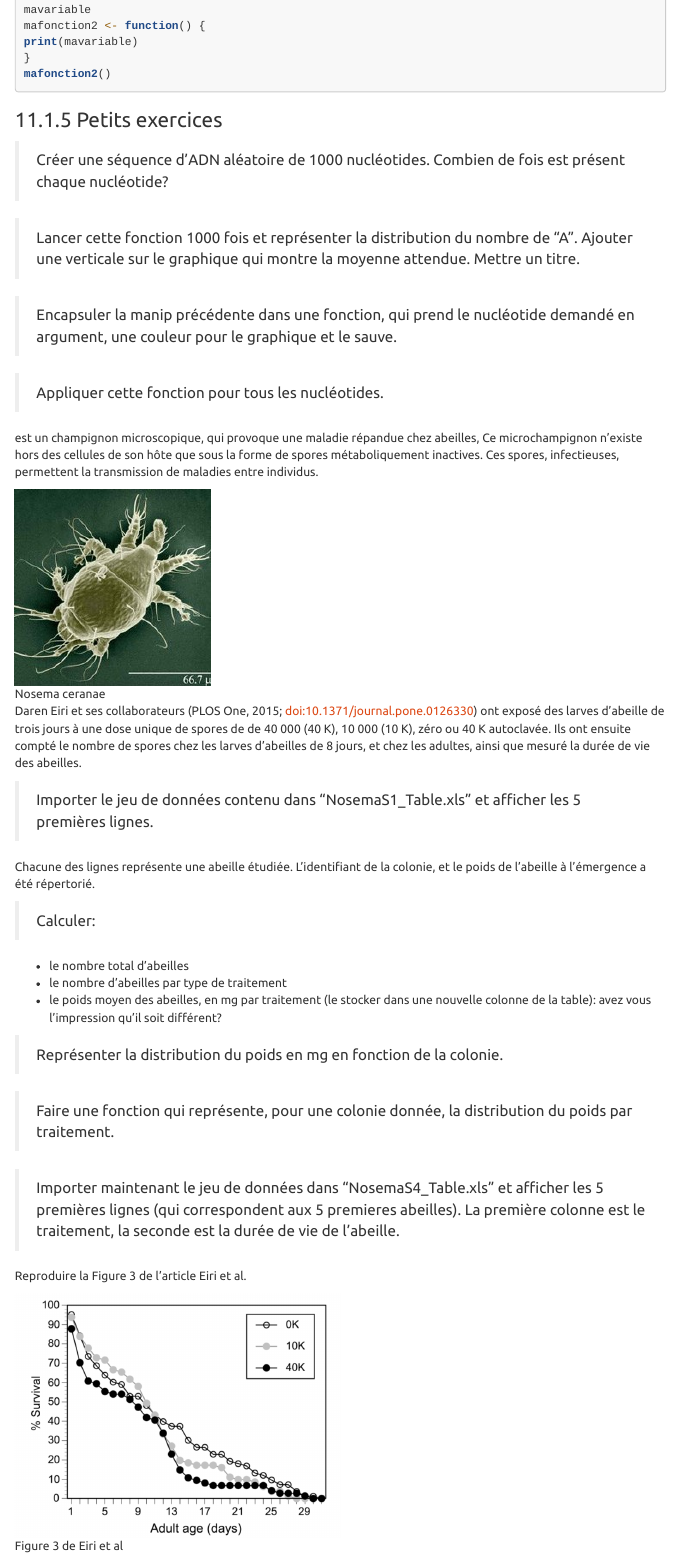
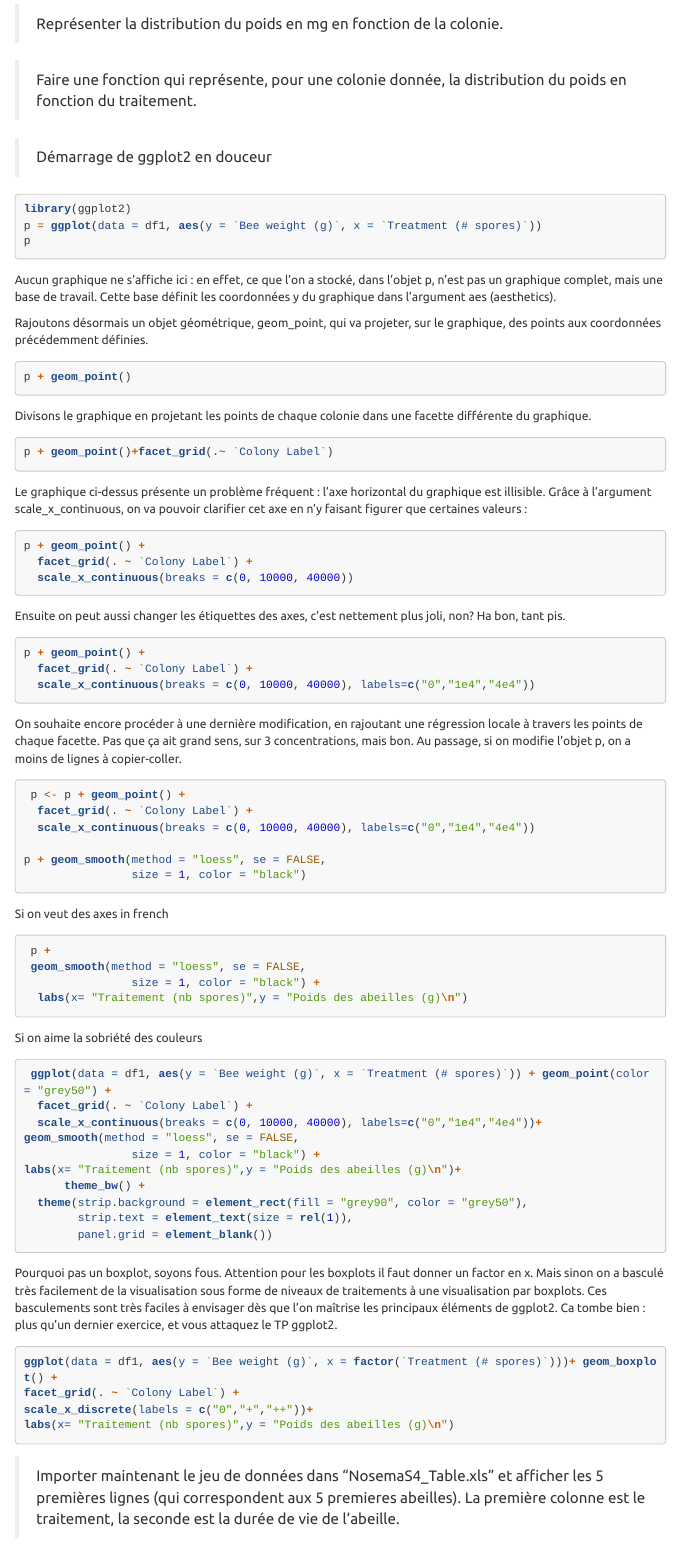
Before and after one commit to msemon/TPRBioinfo, an R Markdown document (TP_1_2.Rmd): the page in a window 1100 px wide, from 13530 px down before the commit and from 14720 px down after it. Rendered offline with R 4.5, knitr and Pandoc, with nearby package versions; code that draws random numbers runs with fixed seeds of ours; some code elsewhere in the file could not run offline; menus at the side of the page are left out; long lines of code are wrapped.

Commit message:
ajout ggplot2

````diff
--- a/TP_1_2.Rmd
+++ b/TP_1_2.Rmd
@@ -1707,7 +1707,7 @@ mafonction2()
 > Appliquer cette fonction pour tous les nucléotides.
 
 
-\textit{Nosema ceranae} est un champignon microscopique, qui provoque une maladie répandue chez abeilles,
+Nosema ceranae est un champignon microscopique, qui provoque une maladie répandue chez abeilles.
 Ce microchampignon n'existe hors des cellules de son hôte que sous la forme de spores métaboliquement inactives. Ces spores, infectieuses, permettent la transmission de maladies entre individus.
 
 ![Nosema ceranae](Nosema1.jpg){ width=30% }
@@ -1729,7 +1729,95 @@ Chacune des lignes représente une abeille étudiée. L'identifiant de la coloni
 
 > Représenter la distribution du poids en mg en fonction de la colonie.
 
-> Faire une fonction qui représente, pour une colonie donnée, la distribution du poids par traitement.
+> Faire une fonction qui représente, pour une colonie donnée, la distribution du poids en fonction du traitement.
+
+> Démarrage de ggplot2 en douceur
+
+
+```{r, eval=FALSE}
+library(ggplot2)
+p = ggplot(data = df1, aes(y = `Bee weight (g)`, x = `Treatment (# spores)`))
+p
+```
+
+Aucun graphique ne s’affiche ici : en effet, ce que l’on a stocké, dans l’objet p, n’est pas un graphique complet, mais une base de travail. Cette base définit les coordonnées y du graphique dans l’argument aes (aesthetics).
+
+
+Rajoutons désormais un objet géométrique, geom_point, qui va projeter, sur le graphique, des points aux coordonnées précédemment définies.
+
+```{r, eval=FALSE}
+p + geom_point()
+```
+
+Divisons le graphique en projetant les points de chaque colonie dans une facette différente du graphique.
+
+
+```{r, eval=FALSE}
+p + geom_point()+facet_grid(.~ `Colony Label`)
+```
+
+Le graphique ci-dessus présente un problème fréquent : l’axe horizontal du graphique est illisible. Grâce à l’argument scale_x_continuous, on va pouvoir clarifier cet axe en n’y faisant figurer que certaines valeurs :
+
+```{r, eval=FALSE}
+p + geom_point() +
+  facet_grid(. ~ `Colony Label`) +
+  scale_x_continuous(breaks = c(0, 10000, 40000))
+```
+
+Ensuite on peut aussi changer les étiquettes des axes, c'est nettement plus joli, non? Ha bon, tant pis.
+
+```{r, eval=FALSE}
+p + geom_point() +
+  facet_grid(. ~ `Colony Label`) +
+  scale_x_continuous(breaks = c(0, 10000, 40000), labels=c("0","1e4","4e4"))
+```
+
+On souhaite encore procéder à une dernière modification, en rajoutant une régression locale à travers les points de chaque facette. Pas que ça ait grand sens, sur 3 concentrations, mais bon. Au passage, si on modifie l'objet p, on a moins de lignes à copier-coller.
+
+```{r, eval=FALSE}
+ p <- p + geom_point() +
+  facet_grid(. ~ `Colony Label`) +
+  scale_x_continuous(breaks = c(0, 10000, 40000), labels=c("0","1e4","4e4"))
+
+p + geom_smooth(method = "loess", se = FALSE,
+                size = 1, color = "black")
+```
+
+Si on veut des axes in french
+
+```{r, eval=FALSE}
+ p +
+ geom_smooth(method = "loess", se = FALSE,
+                size = 1, color = "black") +
+  labs(x= "Traitement (nb spores)",y = "Poids des abeilles (g)\n")
+```
+
+
+Si on aime la sobriété des couleurs
+
+```{r, eval=FALSE}
+ ggplot(data = df1, aes(y = `Bee weight (g)`, x = `Treatment (# spores)`)) + geom_point(color = "grey50") +
+  facet_grid(. ~ `Colony Label`) +
+  scale_x_continuous(breaks = c(0, 10000, 40000), labels=c("0","1e4","4e4"))+
+geom_smooth(method = "loess", se = FALSE,
+                size = 1, color = "black") +
+labs(x= "Traitement (nb spores)",y = "Poids des abeilles (g)\n")+
+      theme_bw() +
+  theme(strip.background = element_rect(fill = "grey90", color = "grey50"),
+        strip.text = element_text(size = rel(1)),
+        panel.grid = element_blank())
+```
+
+Pourquoi pas un boxplot, soyons fous. Attention pour les boxplots il faut donner un factor en x. Mais sinon on a basculé très facilement de la visualisation sous forme de niveaux de traitements à une visualisation par boxplots. Ces basculements sont très faciles à envisager dès que l’on maîtrise les principaux éléments de ggplot2. Ca tombe bien : plus qu'un dernier exercice, et vous attaquez le TP ggplot2.
+
+```{r, eval=FALSE}
+ggplot(data = df1, aes(y = `Bee weight (g)`, x = factor(`Treatment (# spores)`)))+ geom_boxplot() +
+facet_grid(. ~ `Colony Label`) +
+scale_x_discrete(labels = c("0","+","++"))+
+labs(x= "Traitement (nb spores)",y = "Poids des abeilles (g)\n")
+
+```
+
 
 > Importer maintenant le jeu de données dans "NosemaS4_Table.xls" et afficher les 5 premières lignes (qui correspondent aux 5 premieres abeilles). La première colonne est le traitement, la seconde est la durée de vie de l'abeille.
 
````
Also changed, not shown: TP_1_2.html, TP_1_2.Rmd (7 more changed lines).
